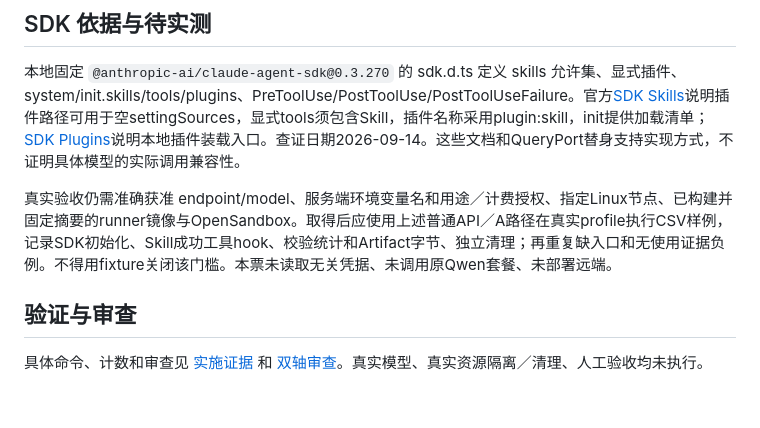
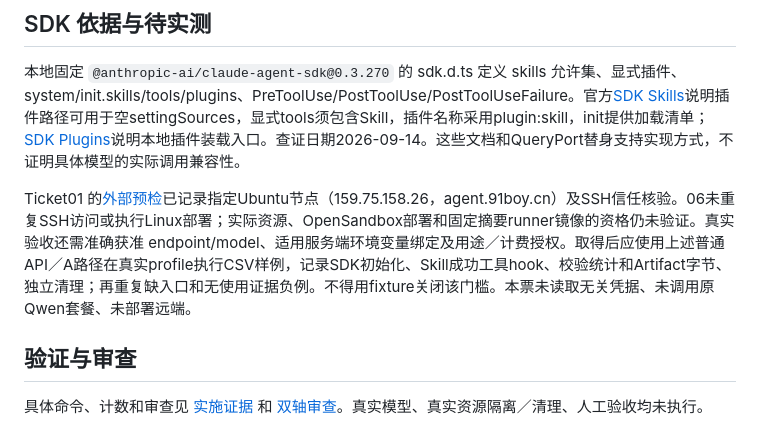
Before and after one commit to yiwer/AtomicAgent, a Markdown page: docs/implementation/ticket06.md, the part around the change. Rendered like a GitHub page; blank space fills up the shorter version.

Commit message:
docs(ticket06): retain existing node preflight evidence

```diff
--- a/docs/implementation/ticket06.md
+++ b/docs/implementation/ticket06.md
@@ -79,7 +79,7 @@ OpenSandbox成功包和异常退出后读取的journal均须通过固定摘要
 
 本地固定 `@anthropic-ai/claude-agent-sdk@0.3.270` 的 sdk.d.ts 定义 skills 允许集、显式插件、system/init.skills/tools/plugins、PreToolUse/PostToolUse/PostToolUseFailure。官方[SDK Skills](https://code.claude.com/docs/en/agent-sdk/skills)说明插件路径可用于空settingSources，显式tools须包含Skill，插件名称采用plugin:skill，init提供加载清单；[SDK Plugins](https://code.claude.com/docs/en/agent-sdk/plugins)说明本地插件装载入口。查证日期2026-09-14。这些文档和QueryPort替身支持实现方式，不证明具体模型的实际调用兼容性。
 
-真实验收仍需准确获准 endpoint/model、服务端环境变量名和用途／计费授权、指定Linux节点、已构建并固定摘要的runner镜像与OpenSandbox。取得后应使用上述普通API／A路径在真实profile执行CSV样例，记录SDK初始化、Skill成功工具hook、校验统计和Artifact字节、独立清理；再重复缺入口和无使用证据负例。不得用fixture关闭该门槛。本票未读取无关凭据、未调用原Qwen套餐、未部署远端。
+Ticket01 的[外部预检](../../.scratch/v0/evidence/ticket01/external-preflight.md)已记录指定Ubuntu节点（159.75.158.26，agent.91boy.cn）及SSH信任核验。06未重复SSH访问或执行Linux部署；实际资源、OpenSandbox部署和固定摘要runner镜像的资格仍未验证。真实验收还需准确获准 endpoint/model、适用服务端环境变量绑定及用途／计费授权。取得后应使用上述普通API／A路径在真实profile执行CSV样例，记录SDK初始化、Skill成功工具hook、校验统计和Artifact字节、独立清理；再重复缺入口和无使用证据负例。不得用fixture关闭该门槛。本票未读取无关凭据、未调用原Qwen套餐、未部署远端。
 
 ## 验证与审查
 
```
Also changed, not shown: 2 other files.
